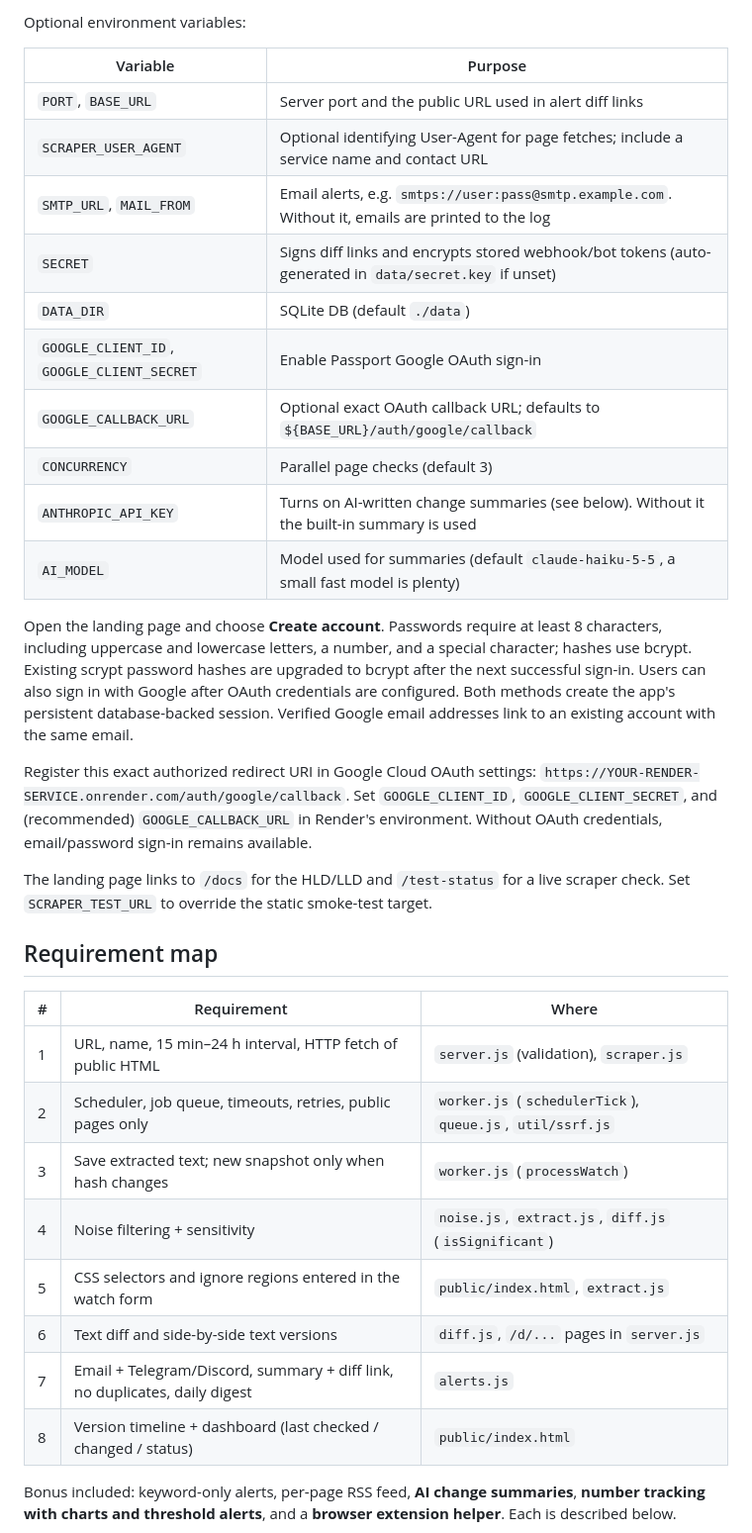
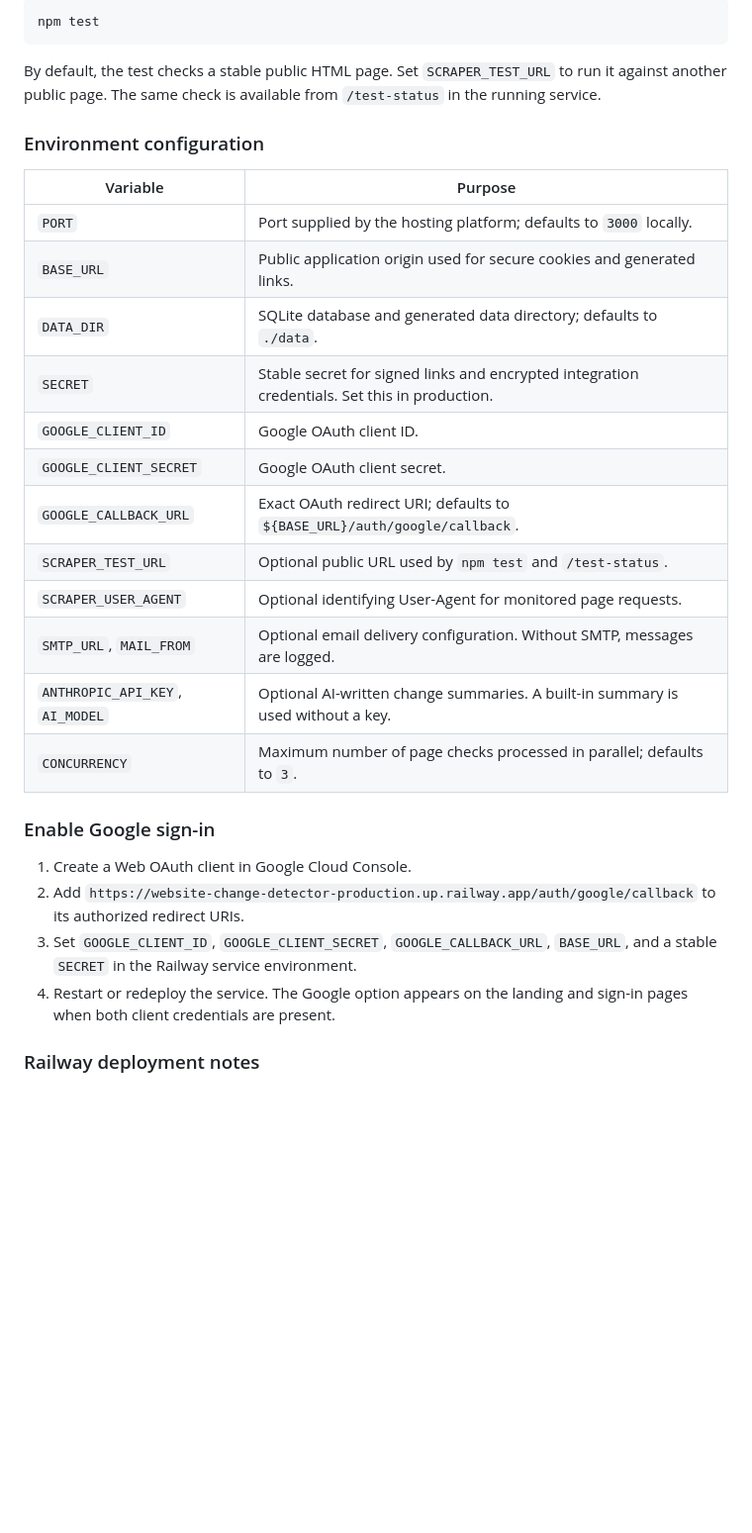
Before and after one commit to dhruvtrivedi-hub/website-change-detector, a Markdown page: README.md, the part around one of its changes. Shown at 99% size. Rendered like a GitHub page; blank space fills up the shorter version.

Commit message:
Add professional recruiter-ready README with architecture and live links

````diff
--- a/README.md
+++ b/README.md
@@ -17,37 +102,33 @@ Create a **Web Service** from this repository with `npm install` as the build co
 
-Optional environment variables:
+```bash
+npm test
+```
+
+By default, the test checks a stable public HTML page. Set `SCRAPER_TEST_URL` to run it against another public page. The same check is available from `/test-status` in the running service.
+
+### Environment configuration
 
 | Variable | Purpose |
 |---|---|
-| `PORT`, `BASE_URL` | Server port and the public URL used in alert diff links |
-| `SCRAPER_USER_AGENT` | Optional identifying User-Agent for page fetches; include a service name and contact URL |
-| `SMTP_URL`, `MAIL_FROM` | Email alerts, e.g. `smtps://user:pass@smtp.example.com`. Without it, emails are printed to the log |
-| `SECRET` | Signs diff links and encrypts stored webhook/bot tokens (auto-generated in `data/secret.key` if unset) |
-| `DATA_DIR` | SQLite DB (default `./data`) |
-| `GOOGLE_CLIENT_ID`, `GOOGLE_CLIENT_SECRET` | Enable Passport Google OAuth sign-in |
-| `GOOGLE_CALLBACK_URL` | Optional exact OAuth callback URL; defaults to `${BASE_URL}/auth/google/callback` |
-| `CONCURRENCY` | Parallel page checks (default 3) |
-| `ANTHROPIC_API_KEY` | Turns on AI-written change summaries (see below). Without it the built-in summary is used |
-| `AI_MODEL` | Model used for summaries (default `claude-haiku-5-5`, a small fast model is plenty) |
+| `PORT` | Port supplied by the hosting platform; defaults to `3000` locally. |
+| `BASE_URL` | Public application origin used for secure cookies and generated links. |
+| `DATA_DIR` | SQLite database and generated data directory; defaults to `./data`. |
+| `SECRET` | Stable secret for signed links and encrypted integration credentials. Set this in production. |
+| `GOOGLE_CLIENT_ID` | Google OAuth client ID. |
+| `GOOGLE_CLIENT_SECRET` | Google OAuth client secret. |
+| `GOOGLE_CALLBACK_URL` | Exact OAuth redirect URI; defaults to `${BASE_URL}/auth/google/callback`. |
+| `SCRAPER_TEST_URL` | Optional public URL used by `npm test` and `/test-status`. |
+| `SCRAPER_USER_AGENT` | Optional identifying User-Agent for monitored page requests. |
+| `SMTP_URL`, `MAIL_FROM` | Optional email delivery configuration. Without SMTP, messages are logged. |
+| `ANTHROPIC_API_KEY`, `AI_MODEL` | Optional AI-written change summaries. A built-in summary is used without a key. |
+| `CONCURRENCY` | Maximum number of page checks processed in parallel; defaults to `3`. |
 
-Open the landing page and choose **Create account**. Passwords require at least 8 characters, including uppercase and lowercase letters, a number, and a special character; hashes use bcrypt. Existing scrypt password hashes are upgraded to bcrypt after the next successful sign-in. Users can also sign in with Google after OAuth credentials are configured. Both methods create the app's persistent database-backed session. Verified Google email addresses link to an existing account with the same email.
+### Enable Google sign-in
 
-Register this exact authorized redirect URI in Google Cloud OAuth settings: `https://YOUR-RENDER-SERVICE.onrender.com/auth/google/callback`. Set `GOOGLE_CLIENT_ID`, `GOOGLE_CLIENT_SECRET`, and (recommended) `GOOGLE_CALLBACK_URL` in Render's environment. Without OAuth credentials, email/password sign-in remains available.
+1. Create a Web OAuth client in Google Cloud Console.
+2. Add `https://website-change-detector-production.up.railway.app/auth/google/callback` to its authorized redirect URIs.
+3. Set `GOOGLE_CLIENT_ID`, `GOOGLE_CLIENT_SECRET`, `GOOGLE_CALLBACK_URL`, `BASE_URL`, and a stable `SECRET` in the Railway service environment.
+4. Restart or redeploy the service. The Google option appears on the landing and sign-in pages when both client credentials are present.
 
-The landing page links to `/docs` for the HLD/LLD and `/test-status` for a live scraper check. Set `SCRAPER_TEST_URL` to override the static smoke-test target.
+### Railway deployment notes
 
-## Requirement map
-
-| # | Requirement | Where |
-|---|---|---|
-| 1 | URL, name, 15 min–24 h interval, HTTP fetch of public HTML | `server.js` (validation), `scraper.js` |
-| 2 | Scheduler, job queue, timeouts, retries, public pages only | `worker.js` (`schedulerTick`), `queue.js`, `util/ssrf.js` |
-| 3 | Save extracted text; new snapshot only when hash changes | `worker.js` (`processWatch`) |
-| 4 | Noise filtering + sensitivity | `noise.js`, `extract.js`, `diff.js` (`isSignificant`) |
-| 5 | CSS selectors and ignore regions entered in the watch form | `public/index.html`, `extract.js` |
-| 6 | Text diff and side-by-side text versions | `diff.js`, `/d/...` pages in `server.js` |
-| 7 | Email + Telegram/Discord, summary + diff link, no duplicates, daily digest | `alerts.js` |
-| 8 | Version timeline + dashboard (last checked / changed / status) | `public/index.html` |
-
-Bonus included: keyword-only alerts, per-page RSS feed, **AI change summaries**, **number tracking with charts and threshold alerts**, and a **browser extension helper**. Each is described below.
-
````
Also changed, not shown: other parts of README.md (+93 -57 lines).
